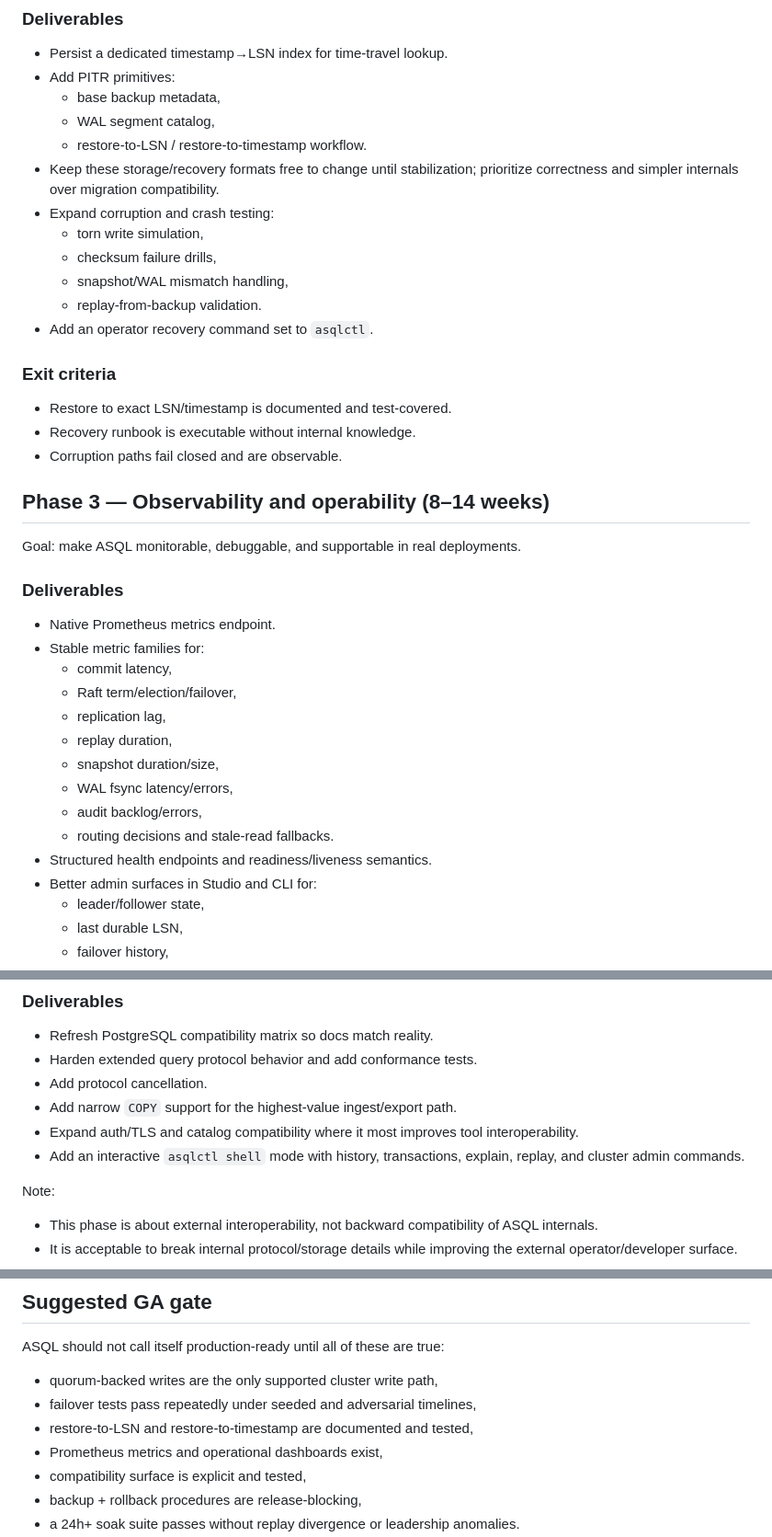
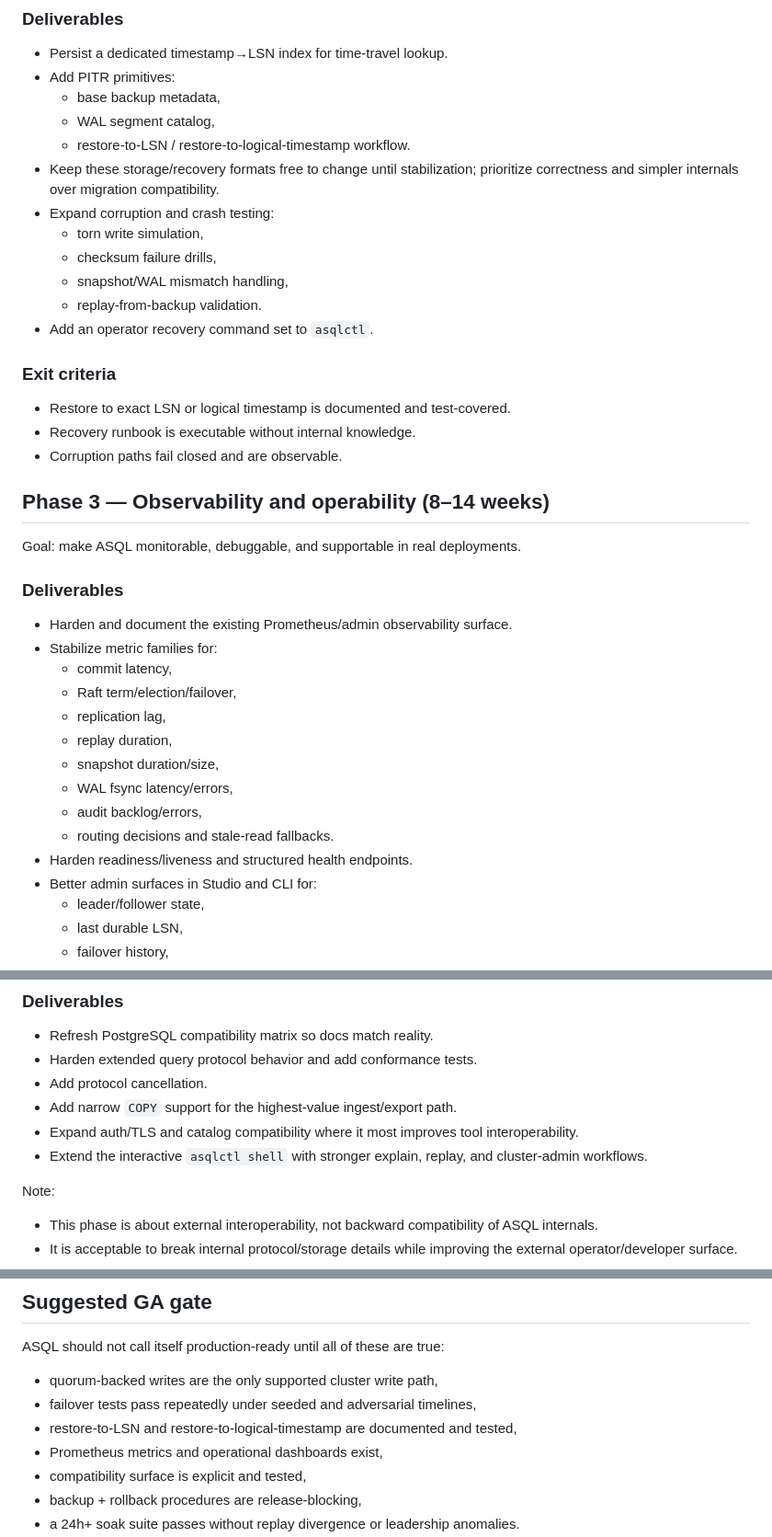
Before and after one commit to correodabid/asql, a Markdown page: docs/product/production-readiness-roadmap-v1.md, 3 parts joined by grey strips. Shown at 92% size. Rendered like a GitHub page.

Commit message:
docs: update production readiness roadmap to clarify restore workflows and enhance observability metrics

```diff
--- a/docs/product/production-readiness-roadmap-v1.md
+++ b/docs/product/production-readiness-roadmap-v1.md
@@ -312,7 +312,7 @@ Goal: prove that ASQL survives bad days, not just happy-path restarts.
 - Add PITR primitives:
   - base backup metadata,
   - WAL segment catalog,
-  - restore-to-LSN / restore-to-timestamp workflow.
+  - restore-to-LSN / restore-to-logical-timestamp workflow.
 - Keep these storage/recovery formats free to change until stabilization; prioritize correctness and simpler internals over migration compatibility.
 - Expand corruption and crash testing:
   - torn write simulation,
@@ -322,7 +322,7 @@ Goal: prove that ASQL survives bad days, not just happy-path restarts.
 - Add an operator recovery command set to `asqlctl`.
 
 ### Exit criteria
-- Restore to exact LSN/timestamp is documented and test-covered.
+- Restore to exact LSN or logical timestamp is documented and test-covered.
 - Recovery runbook is executable without internal knowledge.
 - Corruption paths fail closed and are observable.
 
@@ -331,8 +331,8 @@ Goal: prove that ASQL survives bad days, not just happy-path restarts.
 Goal: make ASQL monitorable, debuggable, and supportable in real deployments.
 
 ### Deliverables
-- Native Prometheus metrics endpoint.
-- Stable metric families for:
+- Harden and document the existing Prometheus/admin observability surface.
+- Stabilize metric families for:
   - commit latency,
   - Raft term/election/failover,
   - replication lag,
@@ -341,7 +341,7 @@ Goal: make ASQL monitorable, debuggable, and supportable in real deployments.
   - WAL fsync latency/errors,
   - audit backlog/errors,
   - routing decisions and stale-read fallbacks.
-- Structured health endpoints and readiness/liveness semantics.
+- Harden readiness/liveness and structured health endpoints.
 - Better admin surfaces in Studio and CLI for:
   - leader/follower state,
   - last durable LSN,
@@ -363,7 +363,7 @@ Goal: remove friction for real applications evaluating ASQL.
 - Add protocol cancellation.
 - Add narrow `COPY` support for the highest-value ingest/export path.
 - Expand auth/TLS and catalog compatibility where it most improves tool interoperability.
-- Add an interactive `asqlctl shell` mode with history, transactions, explain, replay, and cluster admin commands.
+- Extend the interactive `asqlctl shell` with stronger explain, replay, and cluster-admin workflows.
 
 Note:
 - This phase is about external interoperability, not backward compatibility of ASQL internals.
@@ -445,7 +445,7 @@ ASQL should not call itself production-ready until all of these are true:
 
 - quorum-backed writes are the only supported cluster write path,
 - failover tests pass repeatedly under seeded and adversarial timelines,
-- restore-to-LSN and restore-to-timestamp are documented and tested,
+- restore-to-LSN and restore-to-logical-timestamp are documented and tested,
 - Prometheus metrics and operational dashboards exist,
 - compatibility surface is explicit and tested,
 - backup + rollback procedures are release-blocking,
```
